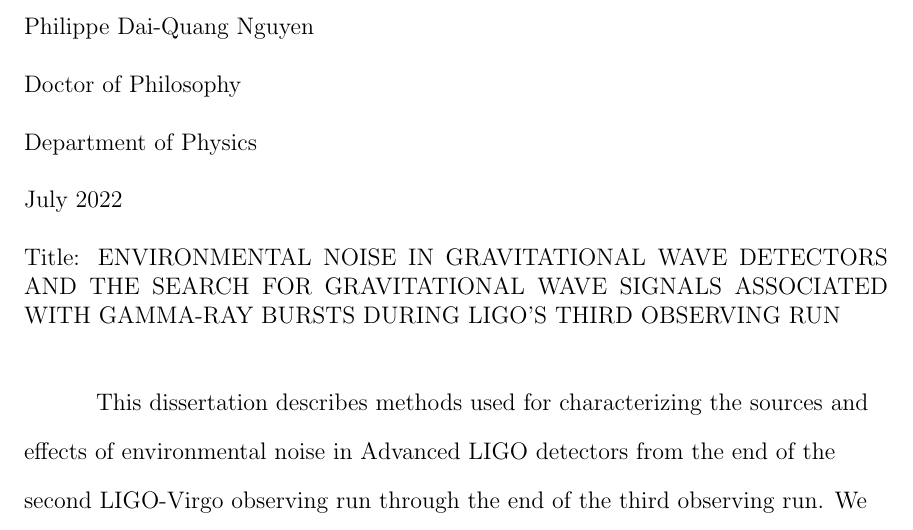
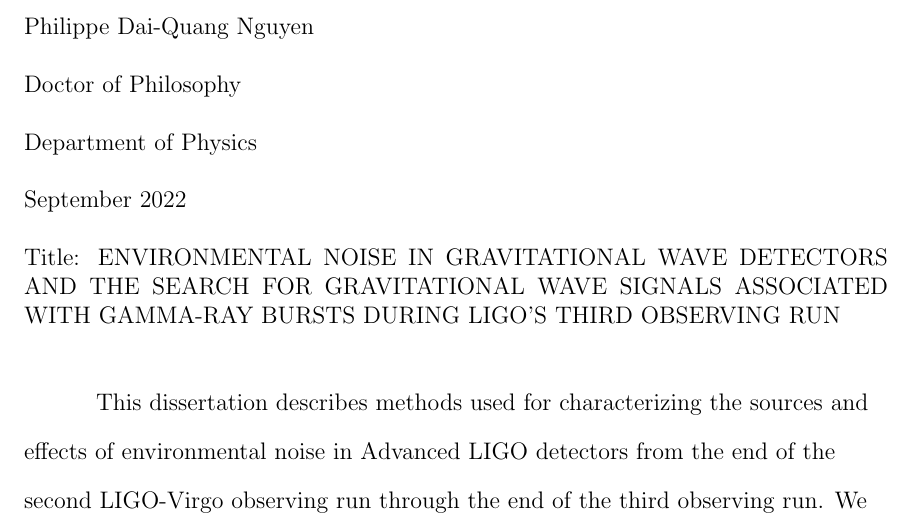
Before and after one commit to pdqnguyen/dissertation, a LaTeX thesis (main.tex, which reads cover.tex): part of page 3 of 168, cut so that both start at the same text. Compiled offline with pdfLaTeX.

Commit message:
update month

```diff
--- a/cover.tex
+++ b/cover.tex
@@ -4,7 +4,7 @@
 \department{Department of Physics}
 \narrowdepartment{Department of Physics}
 \degreetype{Doctor of Philosophy}
-\degreemonth{July}
+\degreemonth{September}
 \degreeyear{2022}
 \chair{Ben Farr}
 \committee{Ray Frey & Advisor \\
```
